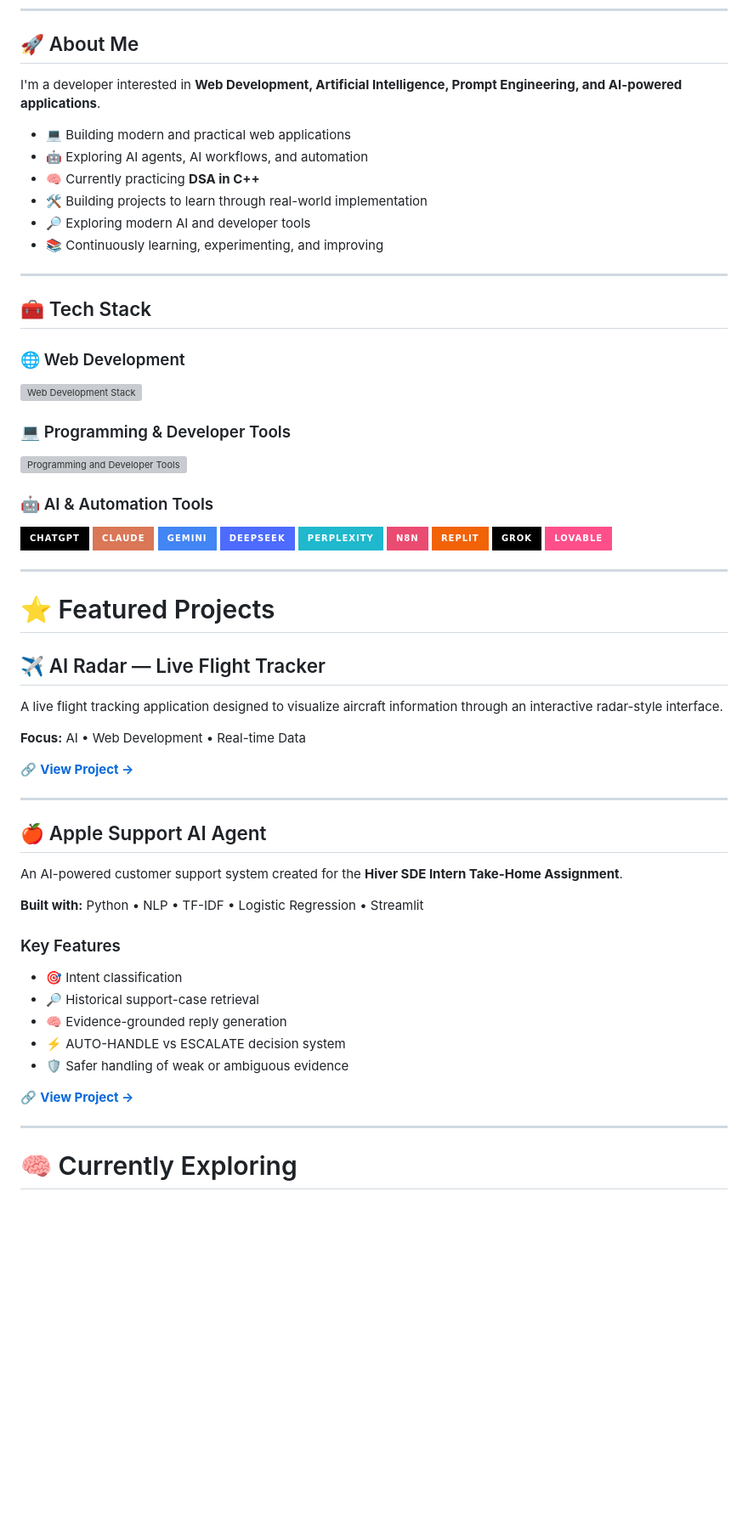
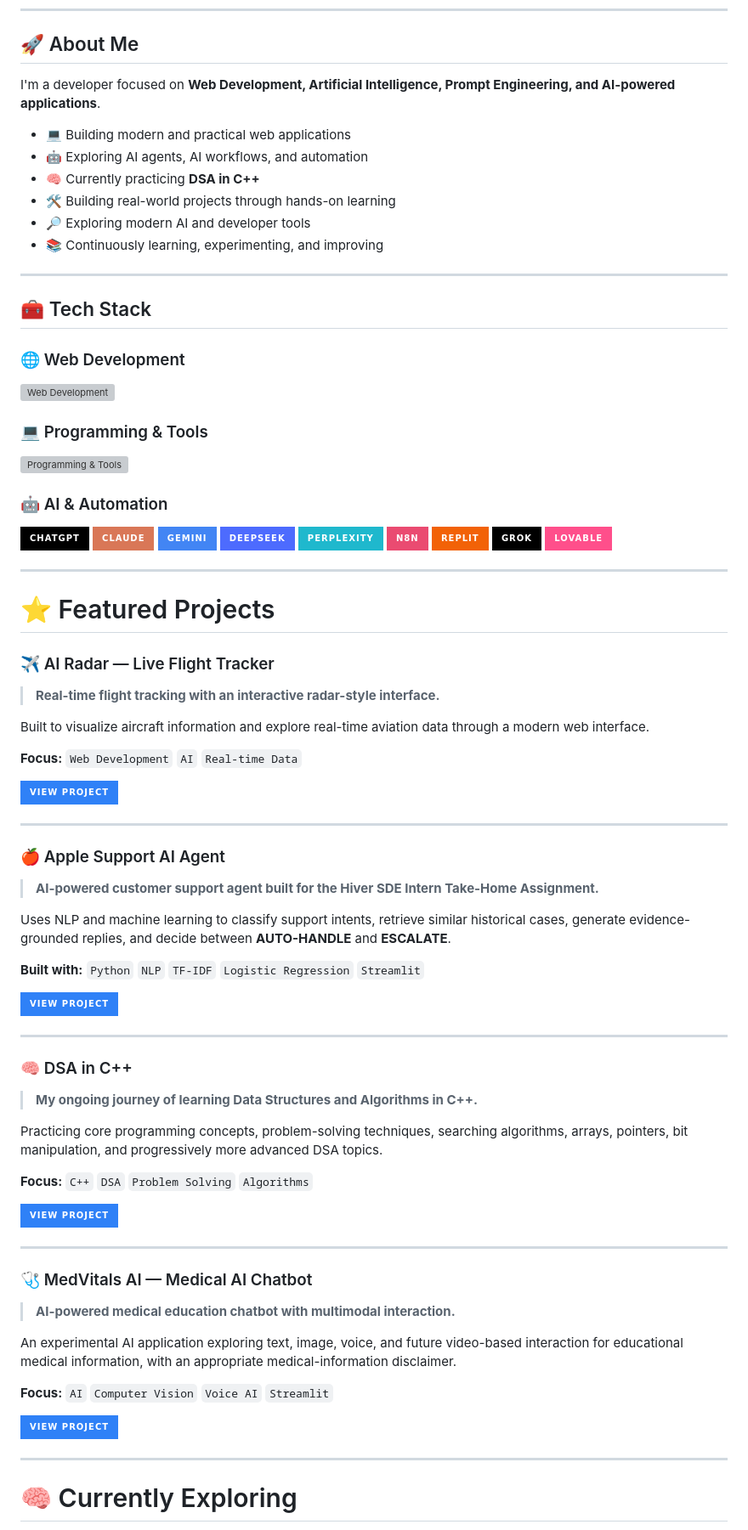
Before and after one commit to arish096/arish096, a Markdown page: README.md, the part around one of its changes. Shown at 85% size. Drawn GitHub-style; badges without logos; blank space fills up the shorter version; grey boxes are pictures that could not be loaded.

```diff
--- a/README.md
+++ b/README.md
@@ -26,12 +27,12 @@
 
 ## 🚀 About Me
 
-I'm a developer interested in **Web Development, Artificial Intelligence, Prompt Engineering, and AI-powered applications**.
+I'm a developer focused on **Web Development, Artificial Intelligence, Prompt Engineering, and AI-powered applications**.
 
 - 💻 Building modern and practical web applications
 - 🤖 Exploring AI agents, AI workflows, and automation
 - 🧠 Currently practicing **DSA in C++**
-- 🛠️ Building projects to learn through real-world implementation
+- 🛠️ Building real-world projects through hands-on learning
 - 🔎 Exploring modern AI and developer tools
 - 📚 Continuously learning, experimenting, and improving
 
@@ -42,68 +43,94 @@ I'm a developer interested in **Web Development, Artificial Intelligence, Prompt
 ### 🌐 Web Development
 
 <p>
-<img src="https://skillicons.dev/icons?i=html,css,js,react,nodejs,express,mongodb" alt="Web Development Stack">
+<img src="https://skillicons.dev/icons?i=html,css,js,react,nodejs,express,mongodb" alt="Web Development">
 </p>
 
-### 💻 Programming & Developer Tools
+### 💻 Programming & Tools
 
 <p>
-<img src="https://skillicons.dev/icons?i=cpp,python,git,github,vscode" alt="Programming and Developer Tools">
+<img src="https://skillicons.dev/icons?i=cpp,python,git,github,vscode" alt="Programming & Tools">
 </p>
 
-### 🤖 AI & Automation Tools
+### 🤖 AI & Automation
 
 <p>
-
 <img src="https://img.shields.io/badge/ChatGPT-000000?style=for-the-badge&logo=openai&logoColor=white" alt="ChatGPT">
-
 <img src="https://img.shields.io/badge/Claude-D97757?style=for-the-badge&logo=anthropic&logoColor=white" alt="Claude">
-
 <img src="https://img.shields.io/badge/Gemini-4285F4?style=for-the-badge&logo=google&logoColor=white" alt="Gemini">
-
 <img src="https://img.shields.io/badge/DeepSeek-4D6BFE?style=for-the-badge&logoColor=white" alt="DeepSeek">
-
 <img src="https://img.shields.io/badge/Perplexity-1FB8CD?style=for-the-badge&logoColor=white" alt="Perplexity">
-
 <img src="https://img.shields.io/badge/n8n-EA4B71?style=for-the-badge&logo=n8n&logoColor=white" alt="n8n">
-
 <img src="https://img.shields.io/badge/Replit-F26207?style=for-the-badge&logo=replit&logoColor=white" alt="Replit">
-
 <img src="https://img.shields.io/badge/Grok-000000?style=for-the-badge&logo=x&logoColor=white" alt="Grok">
-
 <img src="https://img.shields.io/badge/Lovable-FF4F8B?style=for-the-badge&logoColor=white" alt="Lovable">
-
 </p>
 
 ---
 
 # ⭐ Featured Projects
 
-## ✈️ AI Radar — Live Flight Tracker
+### ✈️ AI Radar — Live Flight Tracker
 
-A live flight tracking application designed to visualize aircraft information through an interactive radar-style interface.
+> **Real-time flight tracking with an interactive radar-style interface.**
 
-**Focus:** AI • Web Development • Real-time Data
+Built to visualize aircraft information and explore real-time aviation data through a modern web interface.
 
-🔗 **[View Project →](https://github.com/arish096/AI-Radar---Live-Flight-Tracker-)**
+**Focus:** `Web Development` `AI` `Real-time Data`
+
+<p>
+<a href="https://github.com/arish096/AI-Radar---Live-Flight-Tracker-">
+<img src="https://img.shields.io/badge/VIEW%20PROJECT-2F81F7?style=for-the-badge&logo=github&logoColor=white" alt="View AI Radar Project">
+</a>
+</p>
 
 ---
 
-## 🍎 Apple Support AI Agent
+### 🍎 Apple Support AI Agent
 
-An AI-powered customer support system created for the **Hiver SDE Intern Take-Home Assignment**.
+> **AI-powered customer support agent built for the Hiver SDE Intern Take-Home Assignment.**
 
-**Built with:** Python • NLP • TF-IDF • Logistic Regression • Streamlit
+Uses NLP and machine learning to classify support intents, retrieve similar historical cases, generate evidence-grounded replies, and decide between **AUTO-HANDLE** and **ESCALATE**.
 
-### Key Features
+**Built with:** `Python` `NLP` `TF-IDF` `Logistic Regression` `Streamlit`
 
-- 🎯 Intent classification
-- 🔎 Historical support-case retrieval
-- 🧠 Evidence-grounded reply generation
-- ⚡ AUTO-HANDLE vs ESCALATE decision system
-- 🛡️ Safer handling of weak or ambiguous evidence
+<p>
+<a href="https://github.com/arish096/apple-support-ai-agent">
+<img src="https://img.shields.io/badge/VIEW%20PROJECT-2F81F7?style=for-the-badge&logo=github&logoColor=white" alt="View Apple Support AI Agent">
+</a>
+</p>
 
-🔗 **[View Project →](https://github.com/arish096/apple-support-ai-agent)**
+---
+
+### 🧠 DSA in C++
+
+> **My ongoing journey of learning Data Structures and Algorithms in C++.**
+
+Practicing core programming concepts, problem-solving techniques, searching algorithms, arrays, pointers, bit manipulation, and progressively more advanced DSA topics.
+
+**Focus:** `C++` `DSA` `Problem Solving` `Algorithms`
+
+<p>
+<a href="(https://github.com/arish096/DSA-IN-Cpp)">
+<img src="https://img.shields.io/badge/VIEW%20PROJECT-2F81F7?style=for-the-badge&logo=github&logoColor=white" alt="View DSA Repository">
+</a>
+</p>
+
+---
+
+### 🩺 MedVitals AI — Medical AI Chatbot
+
+> **AI-powered medical education chatbot with multimodal interaction.**
+
+An experimental AI application exploring text, image, voice, and future video-based interaction for educational medical information, with an appropriate medical-information disclaimer.
+
+**Focus:** `AI` `Computer Vision` `Voice AI` `Streamlit`
+
+<p>
+<a href="https://github.com/arish096/MedVitals.AI">
+<img src="https://img.shields.io/badge/VIEW%20PROJECT-2F81F7?style=for-the-badge&logo=github&logoColor=white" alt="View MedVitals AI Project">
+</a>
+</p>
 
 ---
 
```
Also changed, not shown: other parts of README.md (+28 -18 lines).
